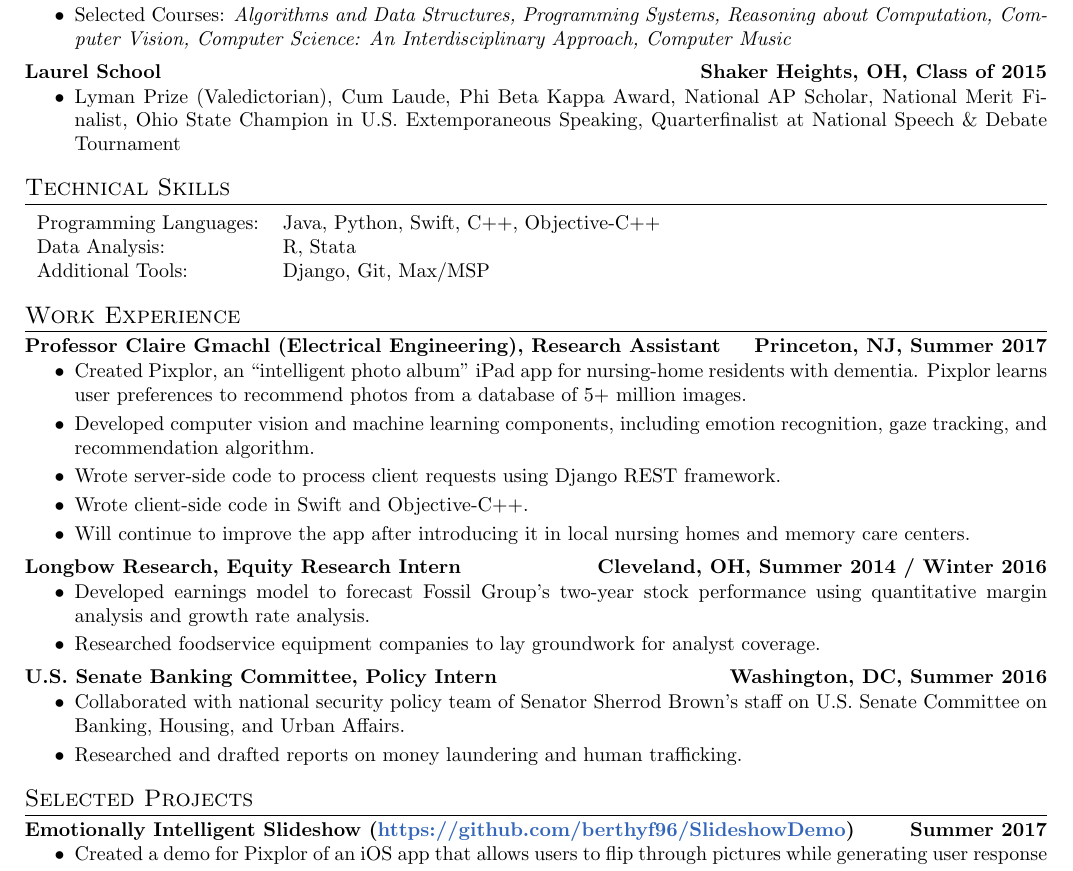
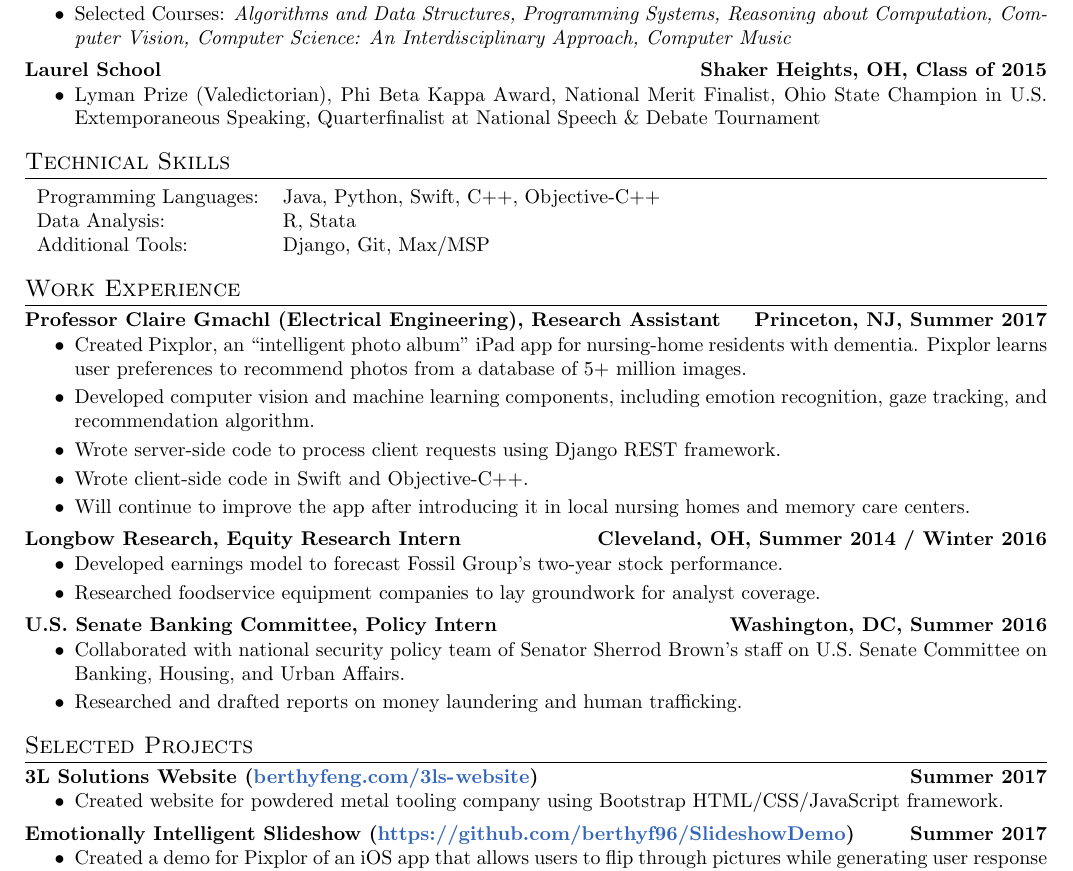
Before and after one commit to berthyf96/Resume, a LaTeX CV (Berthy_Feng_Resume.tex): part of the page, cut so that both start at the same text. Compiled offline with pdfLaTeX.

Commit message:
Add 3LS website

```diff
--- a/Berthy_Feng_Resume.tex
+++ b/Berthy_Feng_Resume.tex
@@ -29,8 +29,8 @@
 
 % Laurel School
 \begin{resitem}{Laurel School}{Shaker Heights, OH, Class of 2015}
-  \item Lyman Prize (Valedictorian), Cum Laude, Phi Beta Kappa Award, %
-  National AP Scholar, National Merit Finalist, Ohio State Champion in %
+  \item Lyman Prize (Valedictorian), Phi Beta Kappa Award, %
+  National Merit Finalist, Ohio State Champion in %
   U.S. Extemporaneous Speaking, Quarterfinalist at National Speech \& %
   Debate Tournament
 \end{resitem}
@@ -72,8 +72,7 @@ Assistant}{Princeton, NJ, Summer 2017}
 \begin{resitem}{Longbow Research, Equity Research Intern}%
 {Cleveland, OH, Summer 2014 / Winter 2016}
   \item Developed earnings model to forecast Fossil Group's two-year %
-  stock performance using quantitative margin analysis and growth rate %
-  analysis.
+  stock performance.
   \item Researched foodservice equipment companies to lay groundwork %
   for analyst coverage.
 \end{resitem}
@@ -93,6 +92,15 @@ Assistant}{Princeton, NJ, Summer 2017}
 %---------------------------------------------------------------------------
 % SELECTED PROJECTS
 \section{Selected Projects}
+
+% 3LS Website
+\begin{resitem}{3L Solutions Website %
+(\url{berthyfeng.com/3ls-website})}{Summer 2017}
+  \item Created website for powdered metal tooling company using %
+  Bootstrap HTML/CSS/JavaScript framework.
+\end{resitem}
+
+\vspace{-8pt}
 
 % Emotionally Intelligent Slideshow
 \begin{resitem}{Emotionally Intelligent Slideshow %
```
Also changed, not shown: Berthy_Feng_Resume.pdf.
